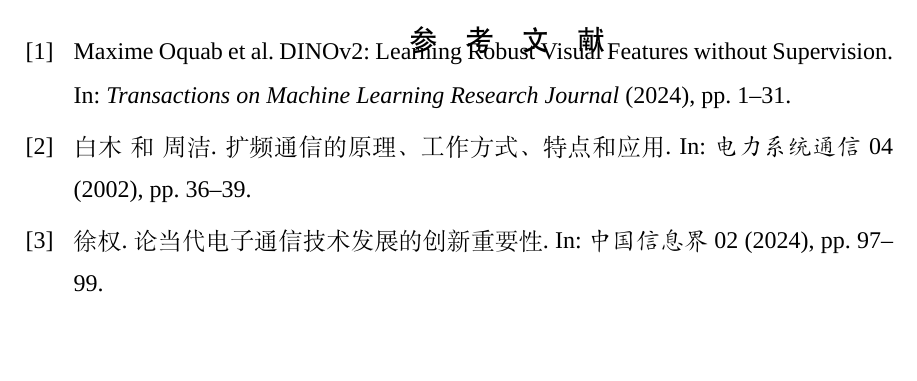
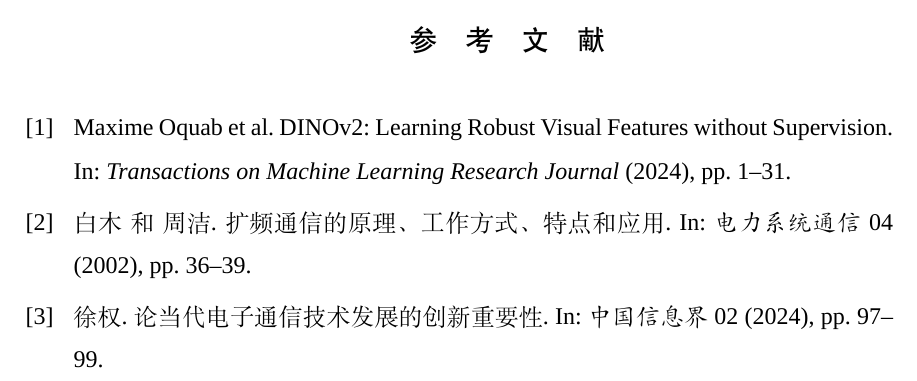
Before and after one commit to eriche2016/HZAU_UnderGraduateThesis_Template, a LaTeX document (main.tex): part of page 16 of 17, cut so that both start at the same text, the shorter picture padded with empty space. Compiled offline with XeLaTeX; a missing font is replaced by an installed copy or a similar font.

Commit message:
fix(bibliography): avoid overlap between heading and entries
Replace negative vertical spacing in custom bib heading with a paragraph break and positive spacing to prevent title/content collision.

```diff
--- a/main.tex
+++ b/main.tex
@@ -19,8 +19,8 @@
 \defbibheading{bibliography}[参考文献]{%
   \clearpage\phantomsection
   \addcontentsline{toc}{section}{参考文献}%
-  \makebox[\textwidth][c]{\heiti\zihao{4}参\hspace{1em}考\hspace{1em}文\hspace{1em}献}%
-  \vspace{-2em}%
+  \makebox[\textwidth][c]{\heiti\zihao{4}参\hspace{1em}考\hspace{1em}文\hspace{1em}献}\par
+  \vspace{1em}%
 }
 
 
```
